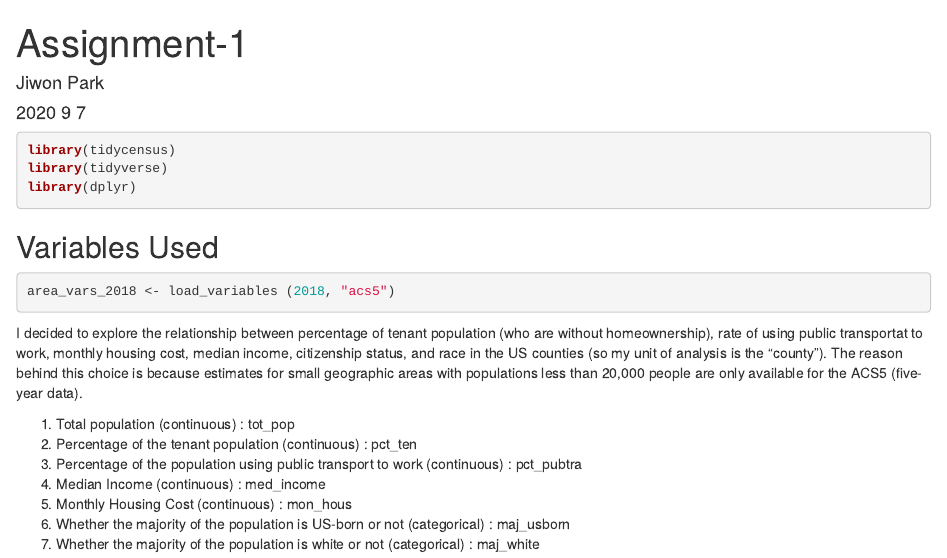
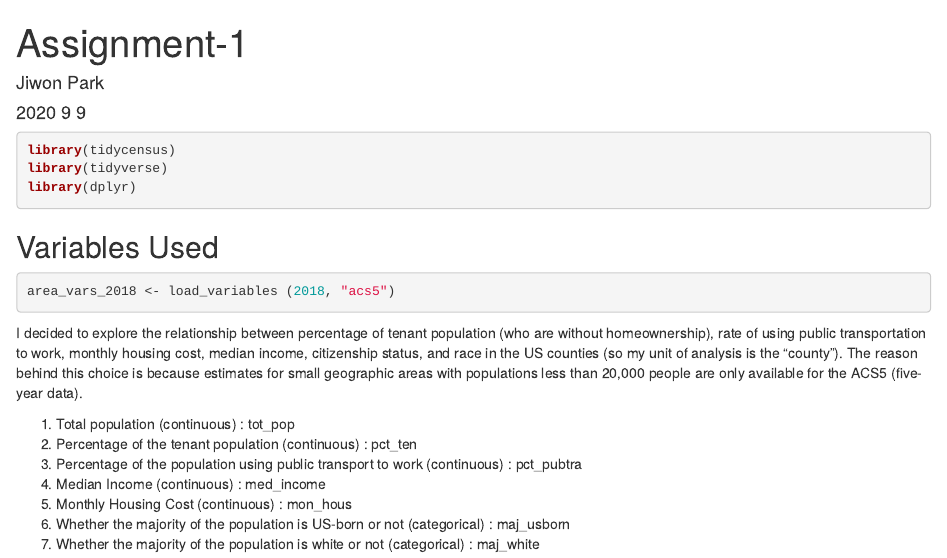
Before and after one commit to SES-5215-F2020/jiwonpark-quant, an R Markdown document (Assignment-1.Rmd): the page in a window 1100 px wide, from its top. The pictures show the output file Assignment-1.html that the author committed with the source, opened offline.

Commit message:
edited assignment-1

````diff
--- a/Assignment-1.Rmd
+++ b/Assignment-1.Rmd
@@ -1,7 +1,7 @@
 ---
 title: "Assignment-1"
 author: "Jiwon Park"
-date: '2020 9 7 '
+date: '2020 9 9 '
 output: html_document
 ---
 ```{r message=FALSE}
@@ -18,7 +16,7 @@ This is the test.
 area_vars_2018 <- load_variables (2018, "acs5")
 ```
 
-I decided to explore the relationship between percentage of tenant population (who are without homeownership), rate of using public transportat to work, monthly housing cost, median income, citizenship status, and race in the US counties (so my unit of analysis is the "county"). The reason behind this choice is because estimates for small geographic areas with populations less than 20,000 people are only available for the ACS5 (five-year data).
+I decided to explore the relationship between percentage of tenant population (who are without homeownership), rate of using public transportation to work, monthly housing cost, median income, citizenship status, and race in the US counties (so my unit of analysis is the "county"). The reason behind this choice is because estimates for small geographic areas with populations less than 20,000 people are only available for the ACS5 (five-year data).
 
 1. Total population (continuous) : tot_pop
 2. Percentage of the tenant population (continuous) : pct_ten
````
Also changed, not shown: Assignment-1.html, Assignment-1.Rmd (2 more changed lines).
